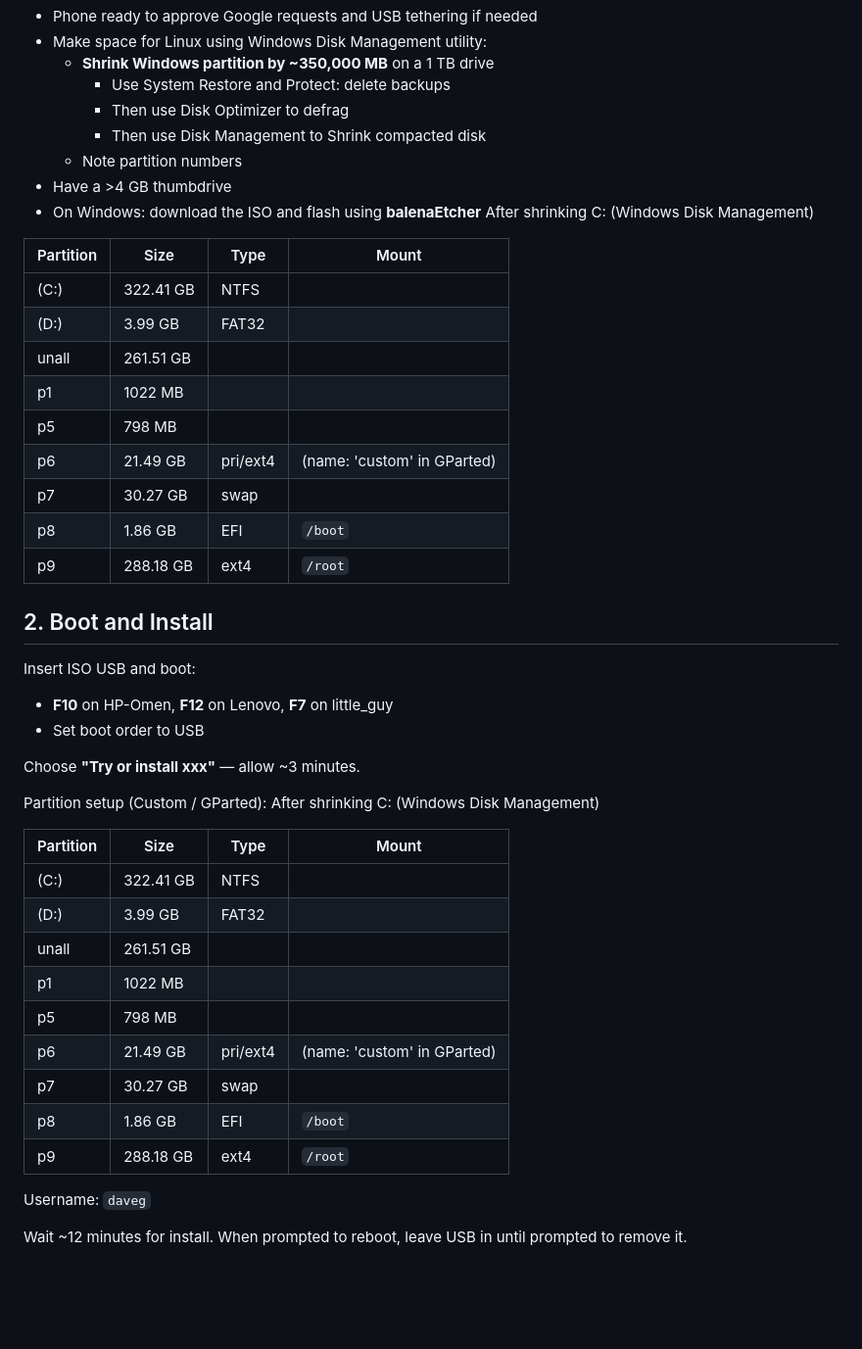
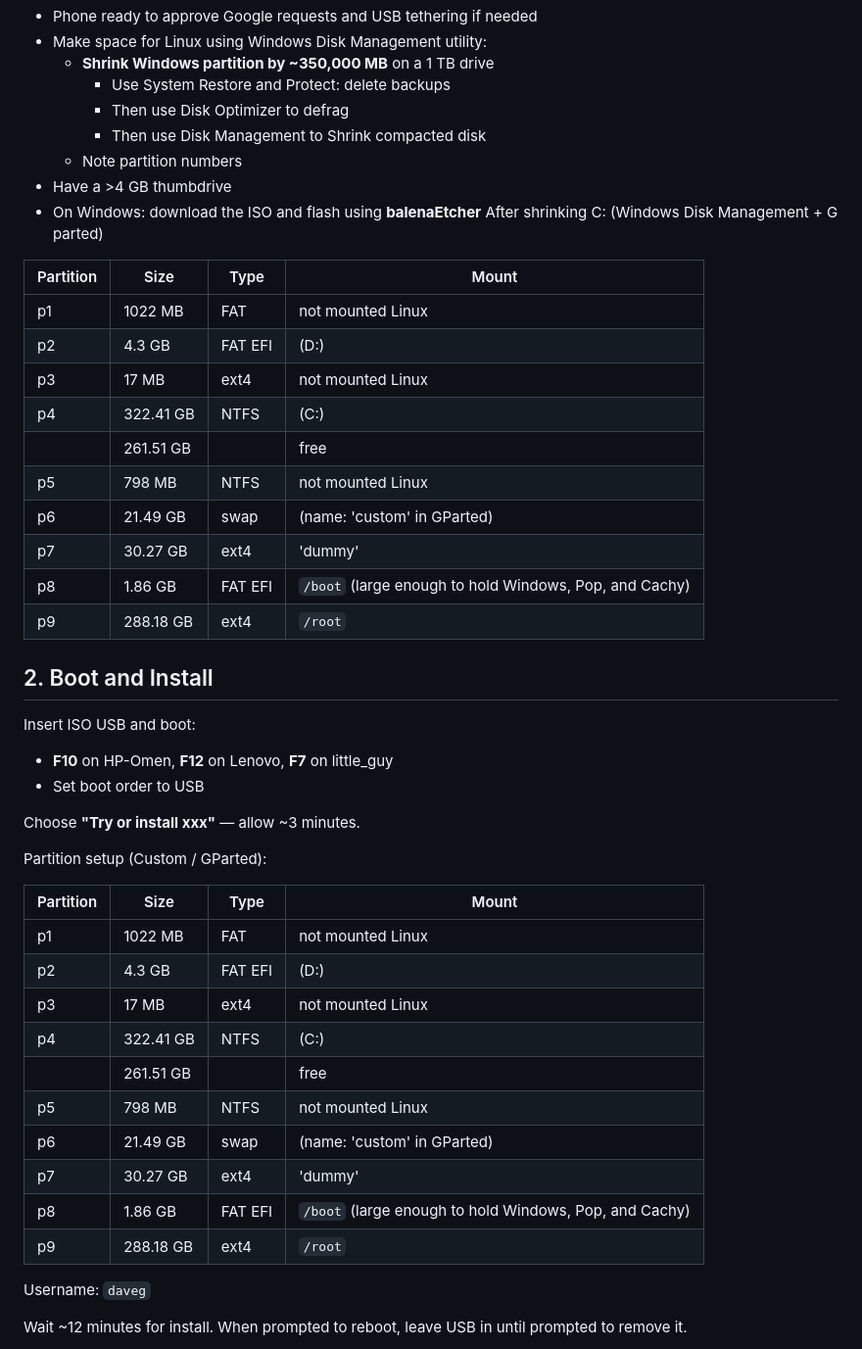
Before and after one commit to davegutz/myComputer, a Markdown page: INSTALL_260628_CachyOS_Dual_Boot.md, the part around the change. Shown at 98% size. Drawn GitHub-style; blank space fills up the shorter version.

```diff
--- a/INSTALL_260628_CachyOS_Dual_Boot.md
+++ b/INSTALL_260628_CachyOS_Dual_Boot.md
@@ -40,18 +40,19 @@
   - Note partition numbers
 - Have a >4 GB thumbdrive
 - On Windows: download the ISO and flash using **balenaEtcher**
-After shrinking C: (Windows Disk Management)
+After shrinking C: (Windows Disk Management + G parted)
 
 | Partition |  Size    | Type    | Mount                       |
 |-----------|----------|---------|-----------------------------|
-| (C:)      | 322.41 GB| NTFS    |
-| (D:)      |   3.99 GB| FAT32   |
-|  unall    | 261.51 GB|
-| p1        |1022    MB|
-| p5        | 798    MB|
-| p6        |  21.49 GB| pri/ext4| (name: 'custom' in GParted) |
-| p7        |  30.27 GB| swap    |                             |
-| p8        |   1.86 GB| EFI     | `/boot`        | (large enough to hold Windows, Pop, and Cachy) |
+| p1        |1022    MB| FAT     | not mounted Linux           |
+| p2        |   4.3  GB| FAT EFI | (D:)                        |
+| p3        |  17    MB| ext4    | not mounted Linux           |
+| p4        | 322.41 GB| NTFS    | (C:)                        |
+|           | 261.51 GB|         | free                        |
+| p5        | 798    MB| NTFS    | not mounted Linux           |
+| p6        |  21.49 GB| swap    | (name: 'custom' in GParted) |
+| p7        |  30.27 GB| ext4    | 'dummy'                     |
+| p8        |   1.86 GB| FAT EFI | `/boot`  (large enough to hold Windows, Pop, and Cachy) |
 | p9        | 288.18 GB| ext4    | `/root`                     |
 
 
@@ -64,20 +65,19 @@ Insert ISO USB and boot:
 Choose **"Try or install xxx"** — allow ~3 minutes.
 
 Partition setup (Custom / GParted):
-After shrinking C: (Windows Disk Management)
 
 | Partition |  Size    | Type    | Mount                       |
 |-----------|----------|---------|-----------------------------|
-| (C:)      | 322.41 GB| NTFS    |
-| (D:)      |   3.99 GB| FAT32   |
-|  unall    | 261.51 GB|
-| p1        |1022    MB|
-| p5        | 798    MB|
-| p6        |  21.49 GB| pri/ext4| (name: 'custom' in GParted) |
-| p7        |  30.27 GB| swap    |                             |
-| p8        |   1.86 GB| EFI     | `/boot`        | (large enough to hold Windows, Pop, and Cachy) |
+| p1        |1022    MB| FAT     | not mounted Linux           |
+| p2        |   4.3  GB| FAT EFI | (D:)                        |
+| p3        |  17    MB| ext4    | not mounted Linux           |
+| p4        | 322.41 GB| NTFS    | (C:)                        |
+|           | 261.51 GB|         | free                        |
+| p5        | 798    MB| NTFS    | not mounted Linux           |
+| p6        |  21.49 GB| swap    | (name: 'custom' in GParted) |
+| p7        |  30.27 GB| ext4    | 'dummy'                     |
+| p8        |   1.86 GB| FAT EFI | `/boot`  (large enough to hold Windows, Pop, and Cachy) |
 | p9        | 288.18 GB| ext4    | `/root`                     |
-
 
 Username: `daveg`
 
```
